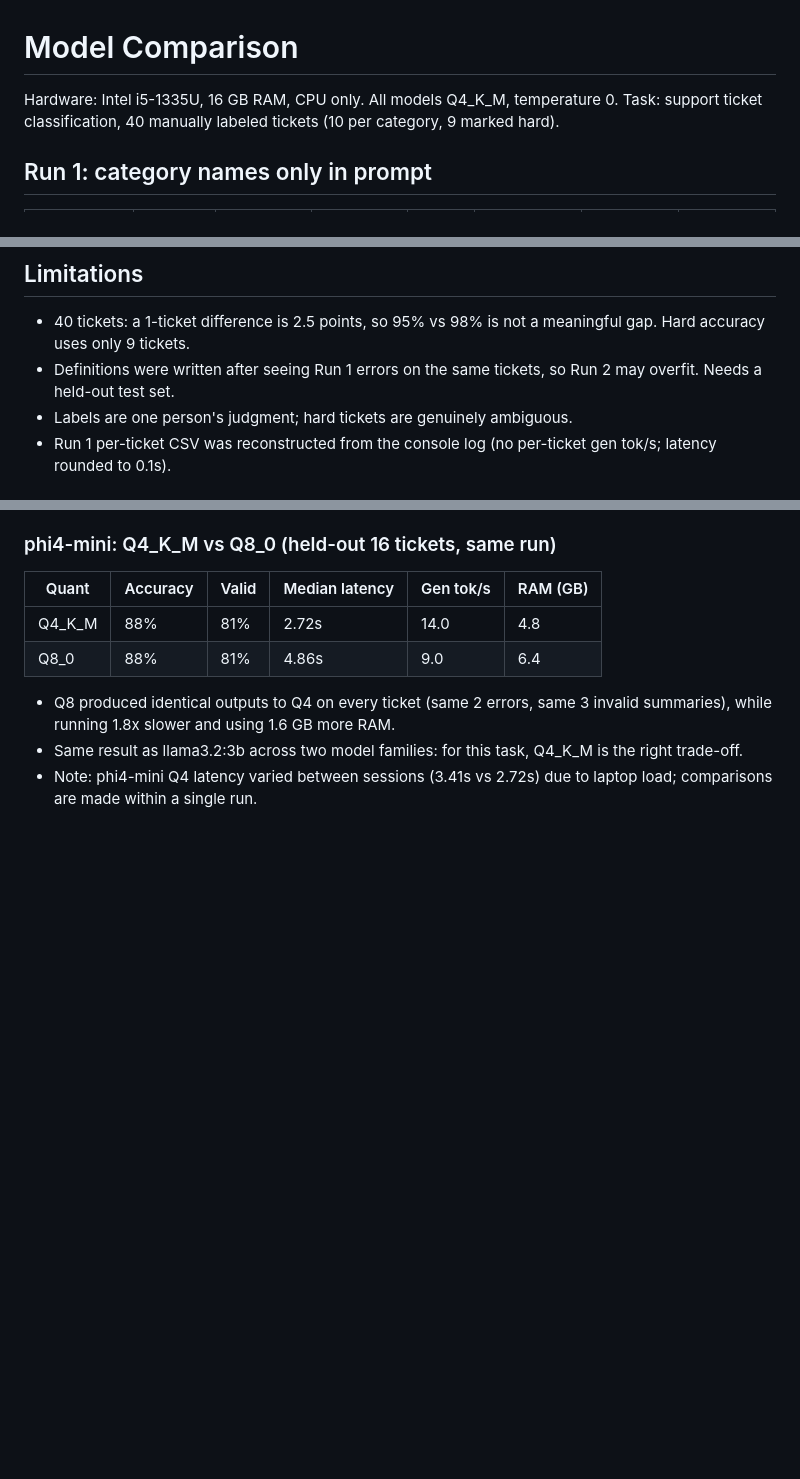
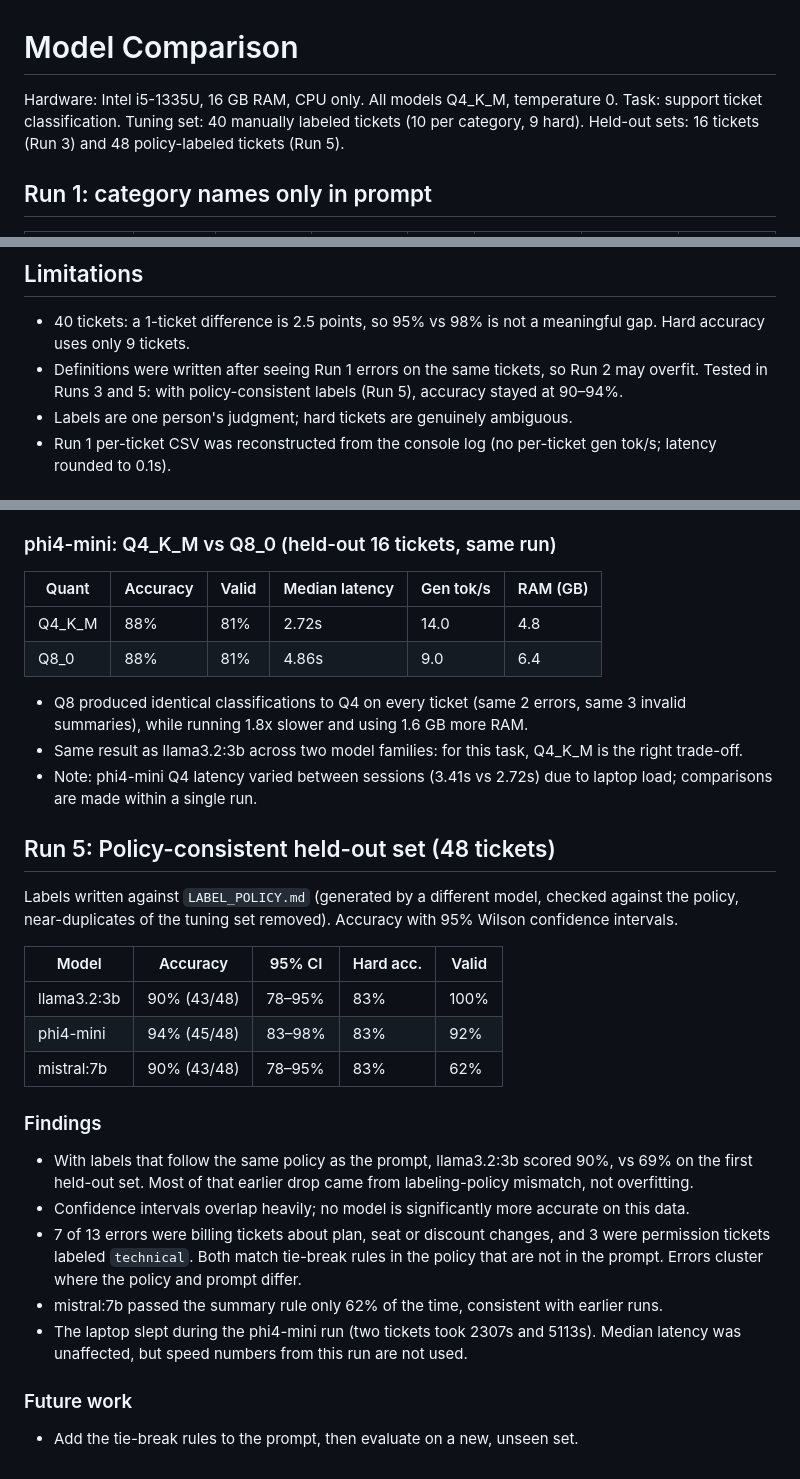
Before and after one commit to Deepanjali-Thota/local-llm-inference-study, a Markdown page: MODEL_COMPARISON.md, 3 parts joined by grey strips. Rendered like a GitHub page; blank space fills up the shorter version.

```diff
--- a/MODEL_COMPARISON.md
+++ b/MODEL_COMPARISON.md
@@ -1,7 +1,7 @@
 # Model Comparison
 
 Hardware: Intel i5-1335U, 16 GB RAM, CPU only. All models Q4_K_M, temperature 0.
-Task: support ticket classification, 40 manually labeled tickets (10 per category, 9 marked hard).
+Task: support ticket classification. Tuning set: 40 manually labeled tickets (10 per category, 9 hard). Held-out sets: 16 tickets (Run 3) and 48 policy-labeled tickets (Run 5).
 
 ## Run 1: category names only in prompt
 
@@ -28,7 +28,7 @@ Task: support ticket classification, 40 manually labeled tickets (10 per categor
 
 ## Limitations
 - 40 tickets: a 1-ticket difference is 2.5 points, so 95% vs 98% is not a meaningful gap. Hard accuracy uses only 9 tickets.
-- Definitions were written after seeing Run 1 errors on the same tickets, so Run 2 may overfit. Needs a held-out test set.
+- Definitions were written after seeing Run 1 errors on the same tickets, so Run 2 may overfit. Tested in Runs 3 and 5: with policy-consistent labels (Run 5), accuracy stayed at 90–94%.
 - Labels are one person's judgment; hard tickets are genuinely ambiguous.
 - Run 1 per-ticket CSV was reconstructed from the console log (no per-ticket gen tok/s; latency rounded to 0.1s).
 
@@ -70,6 +70,26 @@ A held-out set must use the same labeling policy as the system it tests. Write t
 | Q4_K_M | 88% | 81% | 2.72s | 14.0 | 4.8 |
 | Q8_0 | 88% | 81% | 4.86s | 9.0 | 6.4 |
 
-- Q8 produced identical outputs to Q4 on every ticket (same 2 errors, same 3 invalid summaries), while running 1.8x slower and using 1.6 GB more RAM.
+- Q8 produced identical classifications to Q4 on every ticket (same 2 errors, same 3 invalid summaries), while running 1.8x slower and using 1.6 GB more RAM.
 - Same result as llama3.2:3b across two model families: for this task, Q4_K_M is the right trade-off.
 - Note: phi4-mini Q4 latency varied between sessions (3.41s vs 2.72s) due to laptop load; comparisons are made within a single run.
+
+## Run 5: Policy-consistent held-out set (48 tickets)
+
+Labels written against `LABEL_POLICY.md` (generated by a different model, checked against the policy, near-duplicates of the tuning set removed). Accuracy with 95% Wilson confidence intervals.
+
+| Model | Accuracy | 95% CI | Hard acc. | Valid |
+|---|---|---|---|---|
+| llama3.2:3b | 90% (43/48) | 78–95% | 83% | 100% |
+| phi4-mini | 94% (45/48) | 83–98% | 83% | 92% |
+| mistral:7b | 90% (43/48) | 78–95% | 83% | 62% |
+
+### Findings
+- With labels that follow the same policy as the prompt, llama3.2:3b scored 90%, vs 69% on the first held-out set. Most of that earlier drop came from labeling-policy mismatch, not overfitting.
+- Confidence intervals overlap heavily; no model is significantly more accurate on this data.
+- 7 of 13 errors were billing tickets about plan, seat or discount changes, and 3 were permission tickets labeled `technical`. Both match tie-break rules in the policy that are not in the prompt. Errors cluster where the policy and prompt differ.
+- mistral:7b passed the summary rule only 62% of the time, consistent with earlier runs.
+- The laptop slept during the phi4-mini run (two tickets took 2307s and 5113s). Median latency was unaffected, but speed numbers from this run are not used.
+
+### Future work
+- Add the tie-break rules to the prompt, then evaluate on a new, unseen set.
```
Also changed, not shown: other parts of MODEL_COMPARISON.md (+1 -1 lines), LABEL_POLICY.md (added, +18 -0 lines), README.md (+8 -9 lines), tradeoff.png, 4 other files.
